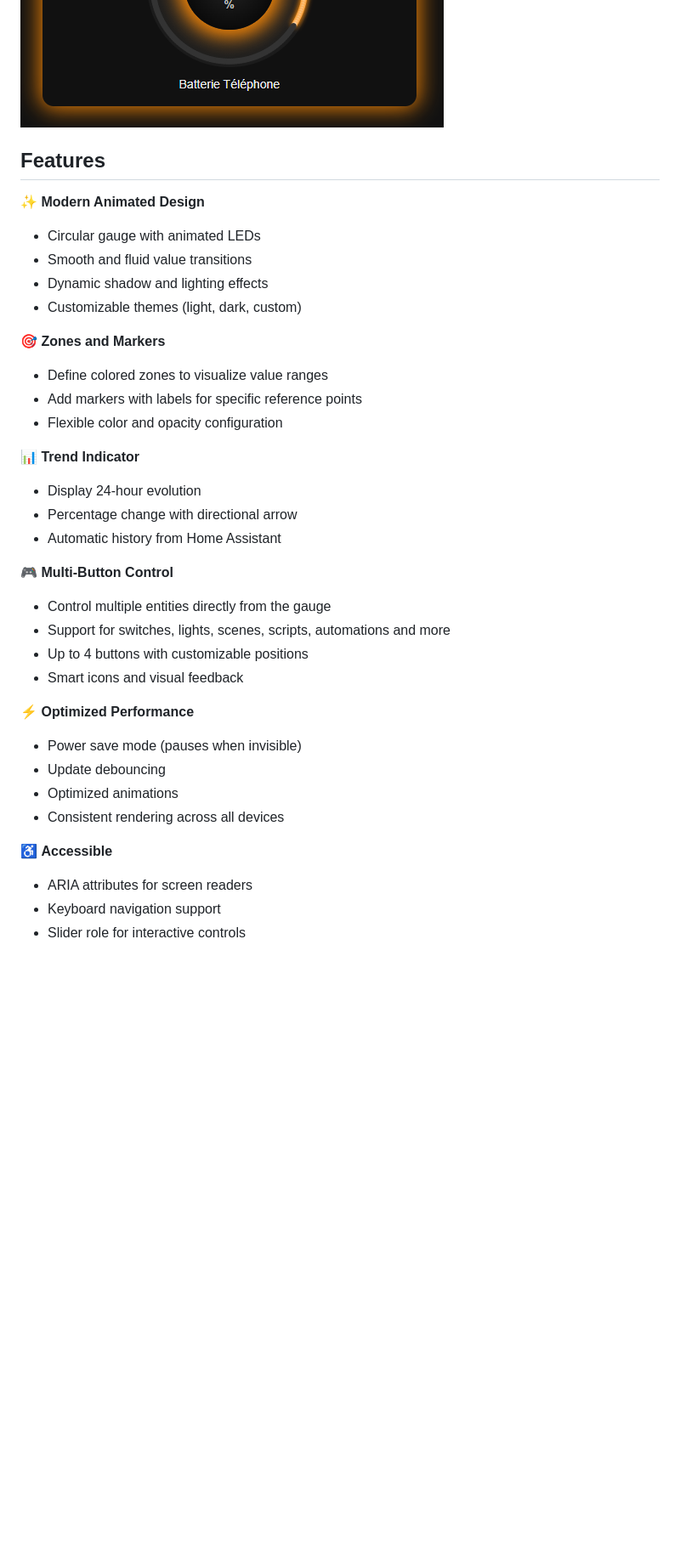
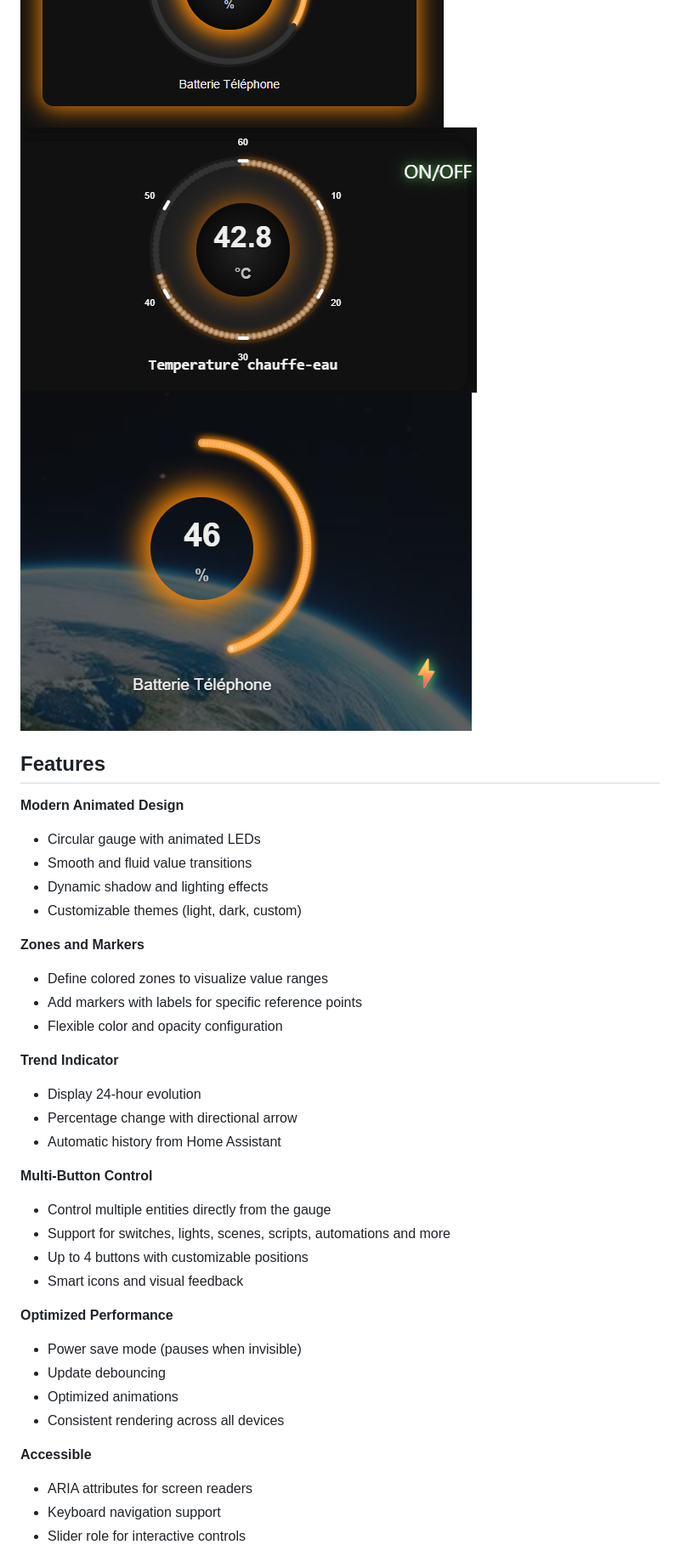
Before and after one commit to guiohm79/custom-gauge-card, a Markdown page: README.md, the part around one of its changes. Shown at 85% size. Drawn GitHub-style; pictures changed too: captures/Exemple4.png (added); blank space fills up the shorter version.

```diff
--- a/README.md
+++ b/README.md
@@ -16,38 +11,40 @@ A custom card for Home Assistant that displays your sensors as an animated and i
 
 ![Example 1](https://raw.githubusercontent.com/guiohm79/custom-gauge-card/main/captures/Exemple1.png)
 ![Example 2](https://raw.githubusercontent.com/guiohm79/custom-gauge-card/main/captures/Exemple2.png)
+![Example 3](https://raw.githubusercontent.com/guiohm79/custom-gauge-card/main/captures/Exemple3.png)
+![Exemple 4](https://raw.githubusercontent.com/guiohm79/custom-gauge-card/main/captures/Exemple4.png)
 
 ## Features
 
-✨ **Modern Animated Design**
+ **Modern Animated Design**
 - Circular gauge with animated LEDs
 - Smooth and fluid value transitions
 - Dynamic shadow and lighting effects
 - Customizable themes (light, dark, custom)
 
-🎯 **Zones and Markers**
+ **Zones and Markers**
 - Define colored zones to visualize value ranges
 - Add markers with labels for specific reference points
 - Flexible color and opacity configuration
 
-📊 **Trend Indicator**
+ **Trend Indicator**
 - Display 24-hour evolution
 - Percentage change with directional arrow
 - Automatic history from Home Assistant
 
-🎮 **Multi-Button Control**
+ **Multi-Button Control**
 - Control multiple entities directly from the gauge
 - Support for switches, lights, scenes, scripts, automations and more
 - Up to 4 buttons with customizable positions
 - Smart icons and visual feedback
 
-⚡ **Optimized Performance**
+ **Optimized Performance**
 - Power save mode (pauses when invisible)
 - Update debouncing
 - Optimized animations
 - Consistent rendering across all devices
 
-♿ **Accessible**
+ **Accessible**
 - ARIA attributes for screen readers
 - Keyboard navigation support
 - Slider role for interactive controls
```
Also changed, not shown: other parts of README.md (+21 -5 lines), README.fr.md (+32 -14 lines), 3 other files.
